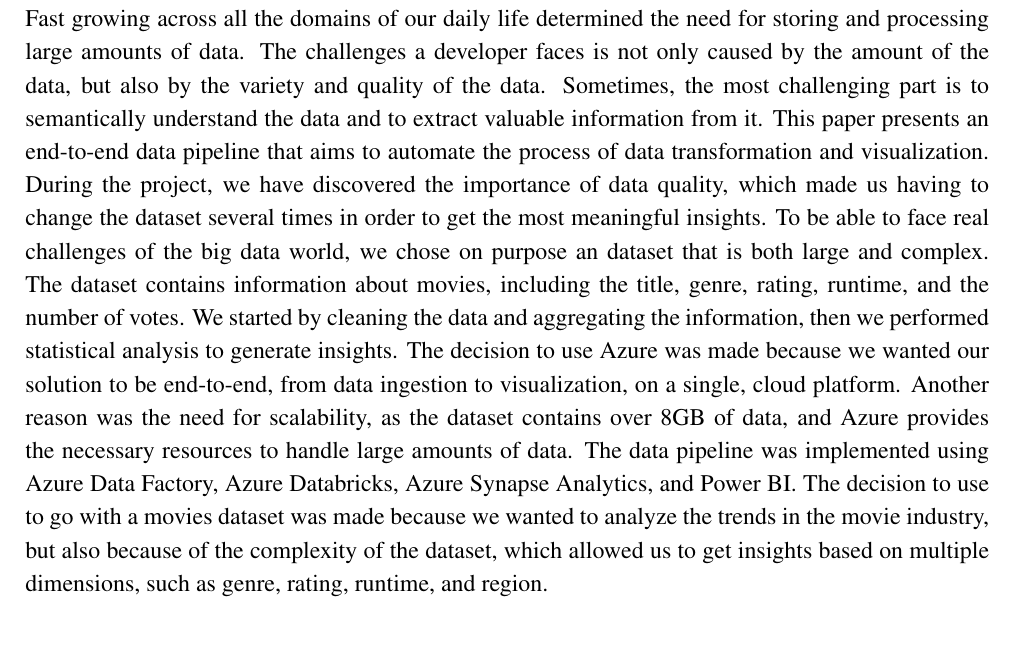
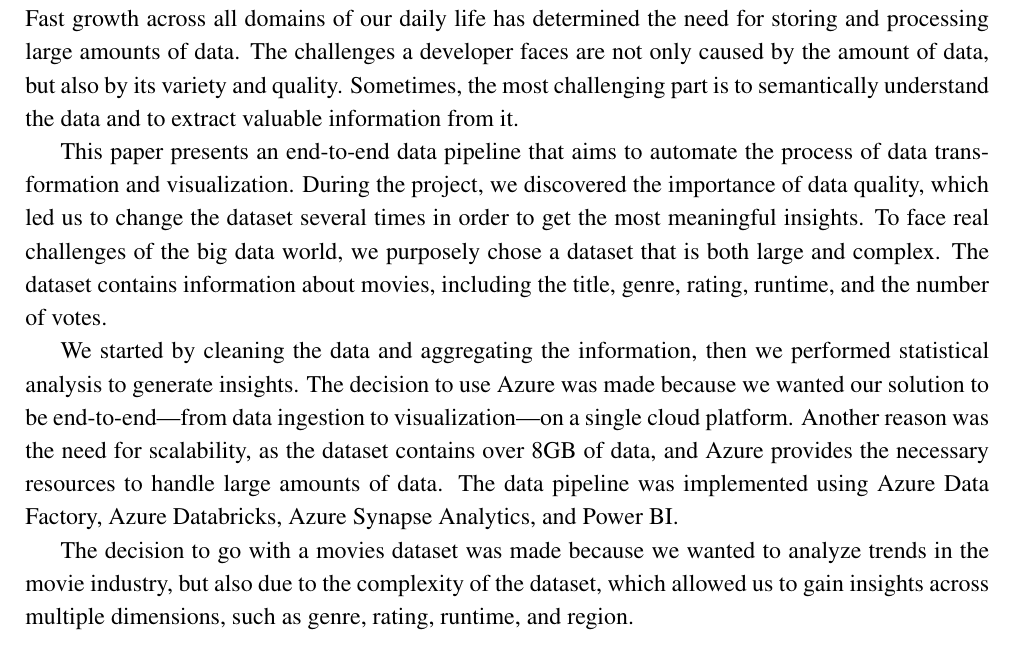
Before and after one commit to vladtf/datadot-e2e-data-pipeline, a LaTeX document (essays/e2edatapipeline.tex): part of page 2 of 7, cut so that both start at the same text. Compiled offline with pdfLaTeX.

Commit message:
Refine abstract in LaTeX essay for clarity and coherence; enhance language and structure

```diff
--- a/essays/e2edatapipeline.tex
+++ b/essays/e2edatapipeline.tex
@@ -52,23 +52,27 @@
 \section{Abstract}
 \label{sec:abstract}
 
-Fast growing across all the domains of our daily life determined the need for storing and processing
-large amounts of data. The challenges a developer faces is not only caused by the amount of the data,
-but also by the variety and quality of the data. Sometimes, the most challenging part is to semantically
-understand the data and to extract valuable information from it. This paper presents an end-to-end data
-pipeline that aims to automate the process of data transformation and visualization. During the project,
-we have discovered the importance of data quality, which made us having to change the dataset several times
-in order to get the most meaningful insights. To be able to face real challenges of the big data world, we
-chose on purpose an dataset that is both large and complex. The dataset contains information about movies,
-including the title, genre, rating, runtime, and the number of votes. We started by cleaning the data and
-aggregating the information, then we performed statistical analysis to generate insights. The decision to
-use Azure was made because we wanted our solution to be end-to-end, from data ingestion to visualization, on
-a single, cloud platform. Another reason was the need for scalability, as the dataset contains over 8GB of data,
-and Azure provides the necessary resources to handle large amounts of data. The data pipeline was implemented
-using Azure Data Factory, Azure Databricks, Azure Synapse Analytics, and Power BI. The decision to use to
-go with a movies dataset was made because we wanted to analyze the trends in the movie industry, but also
-because of the complexity of the dataset, which allowed us to get insights based on multiple dimensions, such
-as genre, rating, runtime, and region.
+Fast growth across all domains of our daily life has determined the need for storing and processing
+large amounts of data. The challenges a developer faces are not only caused by the amount of data,
+but also by its variety and quality. Sometimes, the most challenging part is to semantically understand
+the data and to extract valuable information from it.
+
+This paper presents an end-to-end data pipeline that aims to automate the process of data transformation
+and visualization. During the project, we discovered the importance of data quality, which led us to change
+the dataset several times in order to get the most meaningful insights. To face real challenges of the
+big data world, we purposely chose a dataset that is both large and complex. The dataset contains
+information about movies, including the title, genre, rating, runtime, and the number of votes.
+
+We started by cleaning the data and aggregating the information, then we performed statistical
+analysis to generate insights. The decision to use Azure was made because we wanted our solution
+to be end-to-end—from data ingestion to visualization—on a single cloud platform. Another reason
+was the need for scalability, as the dataset contains over 8GB of data, and Azure provides the
+necessary resources to handle large amounts of data. The data pipeline was implemented using
+Azure Data Factory, Azure Databricks, Azure Synapse Analytics, and Power BI.
+
+The decision to go with a movies dataset was made because we wanted to analyze trends in
+the movie industry, but also due to the complexity of the dataset, which allowed us to gain
+insights across multiple dimensions, such as genre, rating, runtime, and region.
 
 \newpage
 \tableofcontents  % Generates the Table of Contents
```
